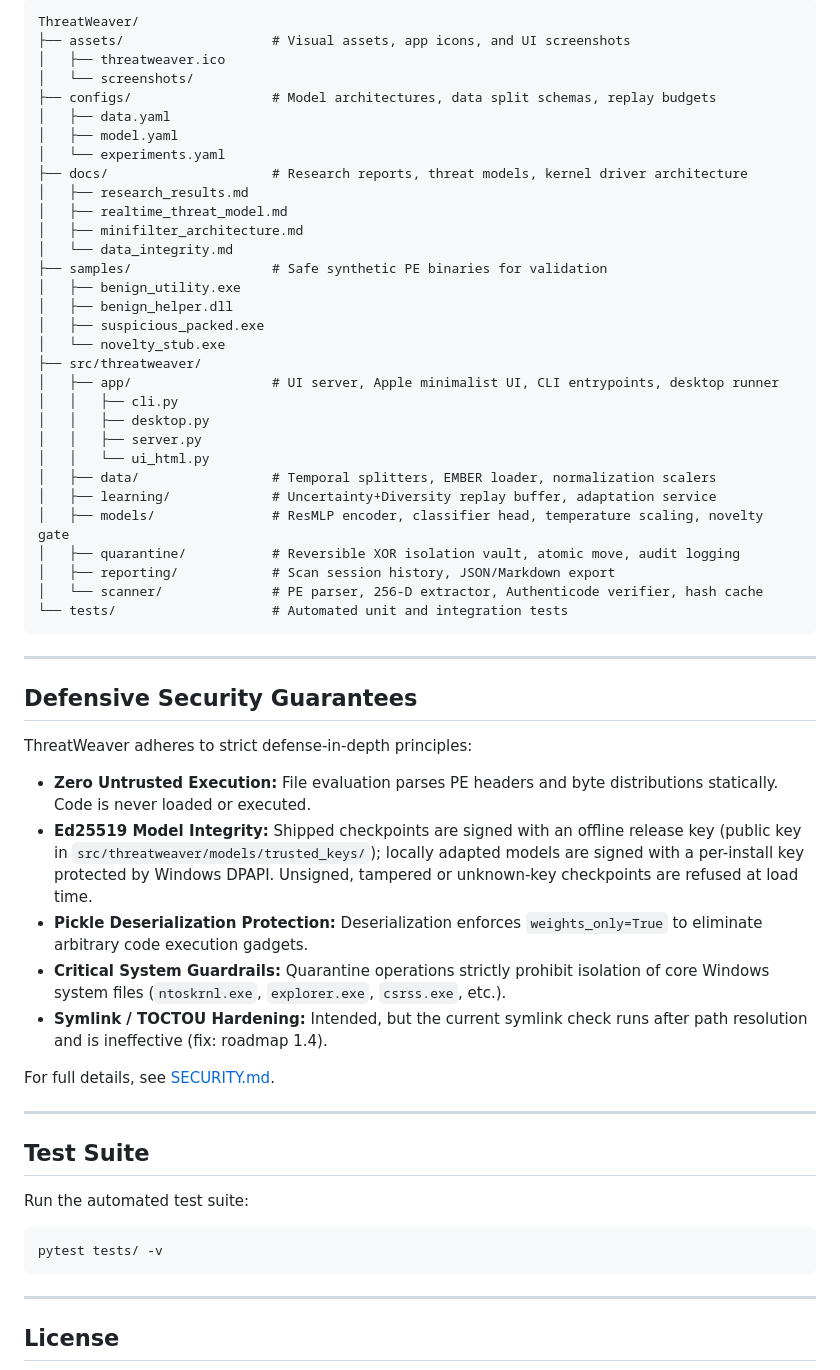
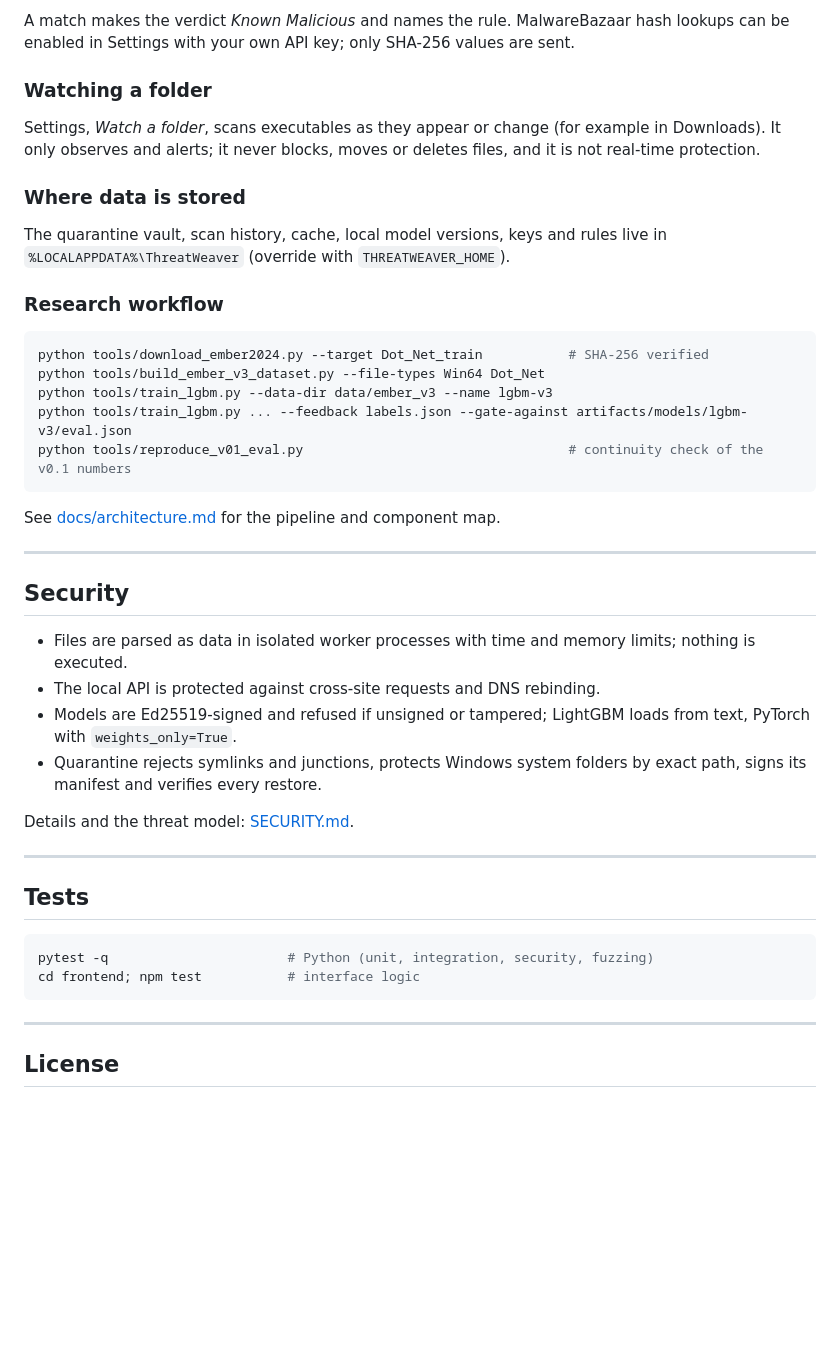
Before and after one commit to Asmodeus14/ThreatWeaver, a Markdown page: README.md, the part around one of its changes. Rendered like a GitHub page; blank space fills up the shorter version.

````diff
--- a/README.md
+++ b/README.md
@@ -170,59 +150,44 @@ threatweaver verify-checkpoint --path artifacts/checkpoints/threatweaver_v1.pt
 
-```text
-ThreatWeaver/
-├── assets/                   # Visual assets, app icons, and UI screenshots
-│   ├── threatweaver.ico
-│   └── screenshots/
-├── configs/                  # Model architectures, data split schemas, replay budgets
-│   ├── data.yaml
-│   ├── model.yaml
-│   └── experiments.yaml
-├── docs/                     # Research reports, threat models, kernel driver architecture
-│   ├── research_results.md
-│   ├── realtime_threat_model.md
-│   ├── minifilter_architecture.md
-│   └── data_integrity.md
-├── samples/                  # Safe synthetic PE binaries for validation
-│   ├── benign_utility.exe
-│   ├── benign_helper.dll
-│   ├── suspicious_packed.exe
-│   └── novelty_stub.exe
-├── src/threatweaver/
-│   ├── app/                  # UI server, Apple minimalist UI, CLI entrypoints, desktop runner
-│   │   ├── cli.py
-│   │   ├── desktop.py
-│   │   ├── server.py
-│   │   └── ui_html.py
-│   ├── data/                 # Temporal splitters, EMBER loader, normalization scalers
-│   ├── learning/             # Uncertainty+Diversity replay buffer, adaptation service
-│   ├── models/               # ResMLP encoder, classifier head, temperature scaling, novelty gate
-│   ├── quarantine/           # Reversible XOR isolation vault, atomic move, audit logging
-│   ├── reporting/            # Scan session history, JSON/Markdown export
-│   └── scanner/              # PE parser, 256-D extractor, Authenticode verifier, hash cache
-└── tests/                    # Automated unit and integration tests
+A match makes the verdict *Known Malicious* and names the rule. MalwareBazaar hash lookups can be enabled in Settings with your own API key; only SHA-256 values are sent.
+
+### Watching a folder
+
+Settings, *Watch a folder*, scans executables as they appear or change (for example in Downloads). It only observes and alerts; it never blocks, moves or deletes files, and it is not real-time protection.
+
+### Where data is stored
+
+The quarantine vault, scan history, cache, local model versions, keys and rules live in `%LOCALAPPDATA%\ThreatWeaver` (override with `THREATWEAVER_HOME`).
+
+### Research workflow
+
+```powershell
+python tools/download_ember2024.py --target Dot_Net_train           # SHA-256 verified
+python tools/build_ember_v3_dataset.py --file-types Win64 Dot_Net
+python tools/train_lgbm.py --data-dir data/ember_v3 --name lgbm-v3
+python tools/train_lgbm.py ... --feedback labels.json --gate-against artifacts/models/lgbm-v3/eval.json
+python tools/reproduce_v01_eval.py                                  # continuity check of the v0.1 numbers
 ```
+
+See [docs/architecture.md](docs/architecture.md) for the pipeline and component map.
 
 ---
 
-## Defensive Security Guarantees
+## Security
 
-ThreatWeaver adheres to strict defense-in-depth principles:
-- **Zero Untrusted Execution:** File evaluation parses PE headers and byte distributions statically. Code is never loaded or executed.
-- **Ed25519 Model Integrity:** Shipped checkpoints are signed with an offline release key (public key in `src/threatweaver/models/trusted_keys/`); locally adapted models are signed with a per-install key protected by Windows DPAPI. Unsigned, tampered or unknown-key checkpoints are refused at load time.
-- **Pickle Deserialization Protection:** Deserialization enforces `weights_only=True` to eliminate arbitrary code execution gadgets.
-- **Critical System Guardrails:** Quarantine operations strictly prohibit isolation of core Windows system files (`ntoskrnl.exe`, `explorer.exe`, `csrss.exe`, etc.).
-- **Symlink / TOCTOU Hardening:** Intended, but the current symlink check runs after path resolution and is ineffective (fix: roadmap 1.4).
+- Files are parsed as data in isolated worker processes with time and memory limits; nothing is executed.
+- The local API is protected against cross-site requests and DNS rebinding.
+- Models are Ed25519-signed and refused if unsigned or tampered; LightGBM loads from text, PyTorch with `weights_only=True`.
+- Quarantine rejects symlinks and junctions, protects Windows system folders by exact path, signs its manifest and verifies every restore.
 
-For full details, see [SECURITY.md](SECURITY.md).
+Details and the threat model: [SECURITY.md](SECURITY.md).
 
 ---
 
-## Test Suite
-
-Run the automated test suite:
+## Tests
 
 ```powershell
-pytest tests/ -v
+pytest -q                       # Python (unit, integration, security, fuzzing)
+cd frontend; npm test           # interface logic
 ```
 
 ---
````
Also changed, not shown: other parts of README.md (+63 -83 lines), CHANGELOG.md (added, +39 -0 lines), SECURITY.md (+27 -27 lines), docs/architecture.md (added, +58 -0 lines), assets/screenshots/v2_detection_detail.png (added), assets/screenshots/v2_model_performance.png (added), assets/screenshots/v2_overview.png (added), assets/screenshots/v2_threat_web.png (added).
